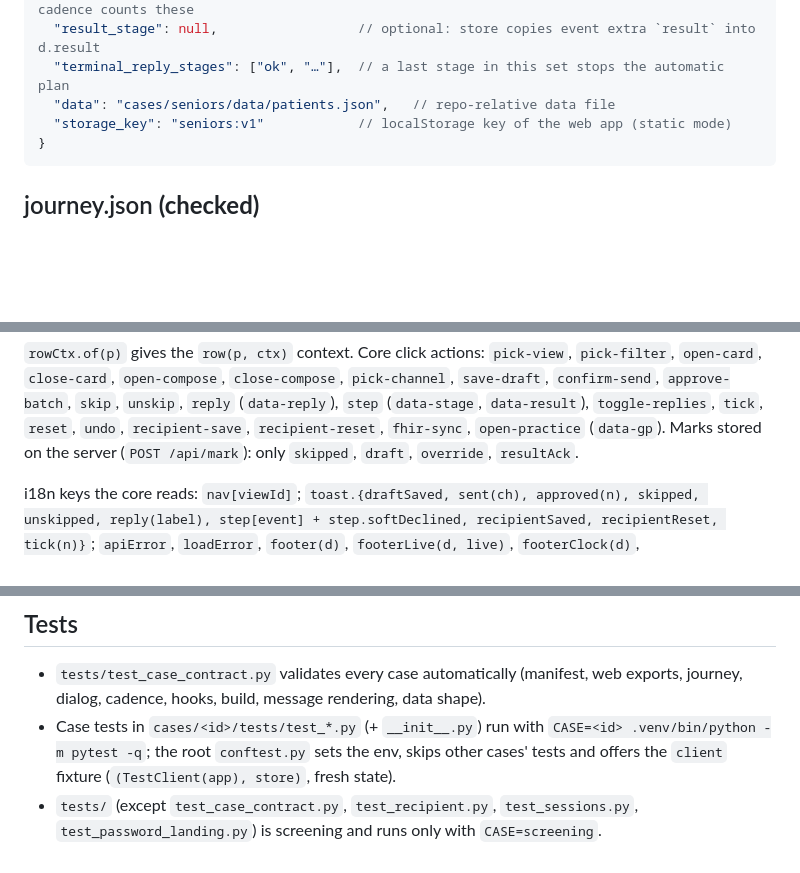
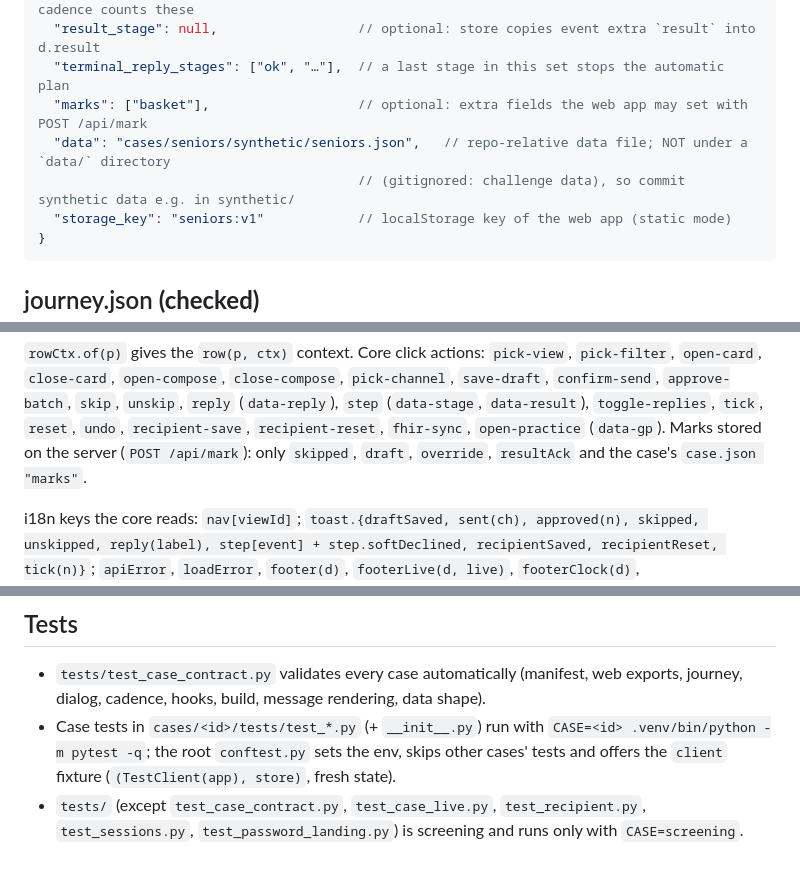
Before and after one commit to artigrib/rakathon2026, a Markdown page: cases/README.md, 3 parts joined by grey strips. GitHub-like rendering; blank space fills up the shorter version.

````diff
--- a/cases/README.md
+++ b/cases/README.md
@@ -60,7 +68,9 @@ Only top-level `*.json` of the package are served (`/app/content/<name>.json`);
   "sent_stage": "sent",                  // stage after event "send": store keeps d.sent, cadence counts these
   "result_stage": null,                  // optional: store copies event extra `result` into d.result
   "terminal_reply_stages": ["ok", "…"],  // a last stage in this set stops the automatic plan
-  "data": "cases/seniors/data/patients.json",   // repo-relative data file
+  "marks": ["basket"],                   // optional: extra fields the web app may set with POST /api/mark
+  "data": "cases/seniors/synthetic/seniors.json",   // repo-relative data file; NOT under a `data/` directory
+                                         // (gitignored: challenge data), so commit synthetic data e.g. in synthetic/
   "storage_key": "seniors:v1"            // localStorage key of the web app (static mode)
 }
 ```
@@ -240,7 +272,7 @@ export function badge(mine, clock, plans): number   // optional, count in the na
 `close-card`, `open-compose`, `close-compose`, `pick-channel`, `save-draft`, `confirm-send`, `approve-batch`,
 `skip`, `unskip`, `reply` (`data-reply`), `step` (`data-stage`, `data-result`), `toggle-replies`, `tick`, `reset`,
 `undo`, `recipient-save`, `recipient-reset`, `fhir-sync`, `open-practice` (`data-gp`). Marks stored on the server
-(`POST /api/mark`): only `skipped`, `draft`, `override`, `resultAck`.
+(`POST /api/mark`): only `skipped`, `draft`, `override`, `resultAck` and the case's `case.json "marks"`.
 
 i18n keys the core reads: `nav[viewId]`; `toast.{draftSaved, sent(ch), approved(n), skipped, unskipped, reply(label),
 step[event] + step.softDeclined, recipientSaved, recipientReset, tick(n)}`; `apiError`, `loadError`,
@@ -265,5 +297,6 @@ then reads `../../cases/<id>/` and simulates sending locally.
 - Case tests in `cases/<id>/tests/test_*.py` (+ `__init__.py`) run with `CASE=<id> .venv/bin/python -m pytest -q`;
   the root `conftest.py` sets the env, skips other cases' tests and offers the `client` fixture
   (`(TestClient(app), store)`, fresh state).
-- `tests/` (except `test_case_contract.py`, `test_recipient.py`, `test_sessions.py`, `test_password_landing.py`)
+- `tests/` (except `test_case_contract.py`, `test_case_live.py`, `test_recipient.py`, `test_sessions.py`,
+  `test_password_landing.py`)
   is screening and runs only with `CASE=screening`.
````
Also changed, not shown: other parts of cases/README.md (+31 -1 lines).
